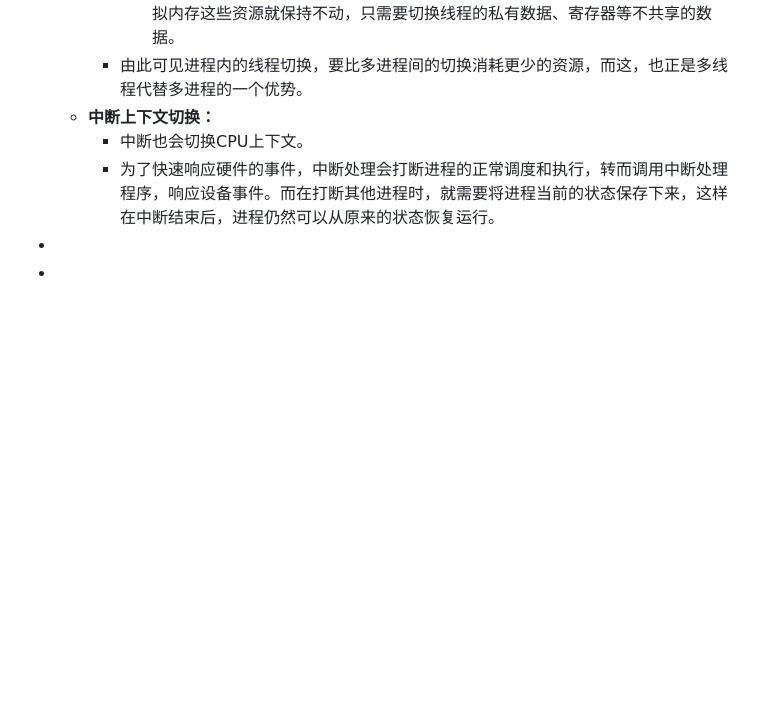
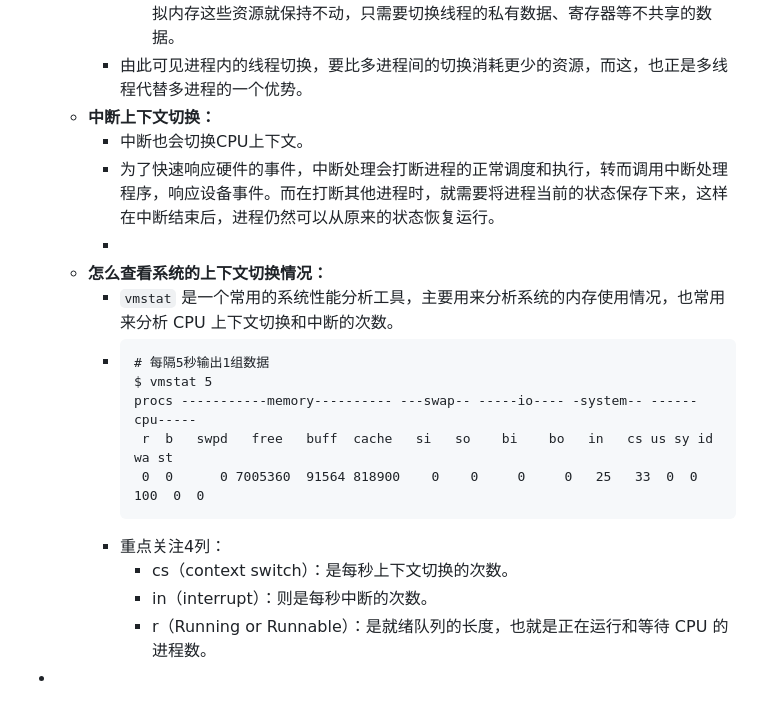
Before and after one commit to nange/nange, a Markdown page: journals/2023_07_22.md, the part around the change. Rendered like a GitHub page; blank space fills up the shorter version.

Commit message:
Auto saved by Logseq

````diff
--- a/journals/2023_07_22.md
+++ b/journals/2023_07_22.md
@@ -24,5 +24,18 @@
 	- **中断上下文切换：**
 		- 中断也会切换CPU上下文。
 		- 为了快速响应硬件的事件，中断处理会打断进程的正常调度和执行，转而调用中断处理程序，响应设备事件。而在打断其他进程时，就需要将进程当前的状态保存下来，这样在中断结束后，进程仍然可以从原来的状态恢复运行。
+		-
+	- **怎么查看系统的上下文切换情况：**
+		- `vmstat` 是一个常用的系统性能分析工具，主要用来分析系统的内存使用情况，也常用来分析 CPU 上下文切换和中断的次数。
+		- ```
+		  # 每隔5秒输出1组数据
+		  $ vmstat 5
+		  procs -----------memory---------- ---swap-- -----io---- -system-- ------cpu-----
+		   r  b   swpd   free   buff  cache   si   so    bi    bo   in   cs us sy id wa st
+		   0  0      0 7005360  91564 818900    0    0     0     0   25   33  0  0 100  0  0
+		  ```
+		- 重点关注4列：
+			- cs（context switch）：是每秒上下文切换的次数。
+			- in（interrupt）：则是每秒中断的次数。
+			- r（Running or Runnable）：是就绪队列的长度，也就是正在运行和等待 CPU 的进程数。
 -
--
````
